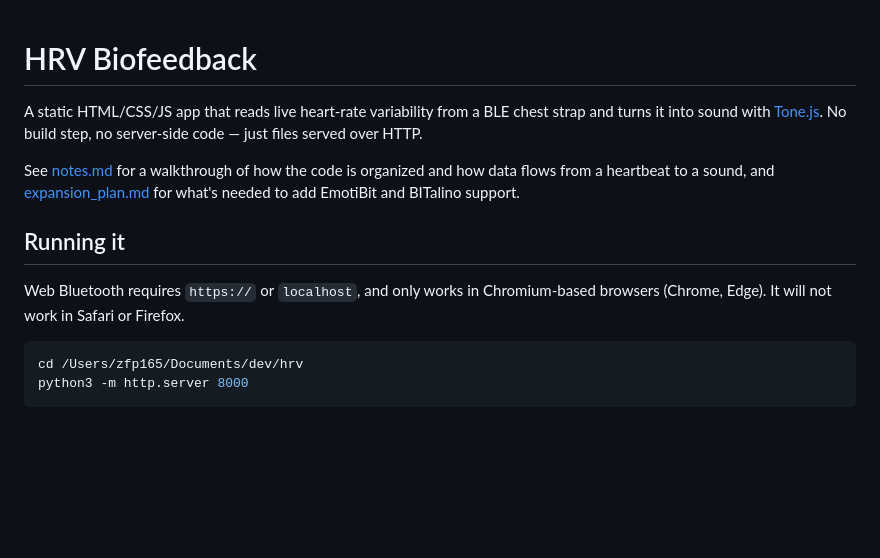
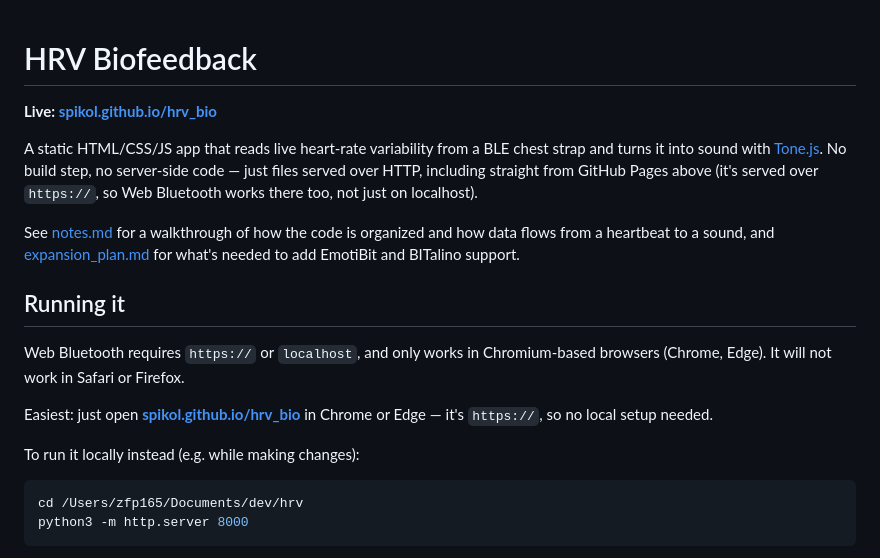
Before and after one commit to spikol/hrv_bio, a Markdown page: README.md, the part around the change. Rendered like a GitHub page; blank space fills up the shorter version.

Commit message:
Link live GitHub Pages demo from README
Co-Authored-By: Claude Sonnet 5 <noreply@anthropic.com>

````diff
--- a/README.md
+++ b/README.md
@@ -1,8 +1,12 @@
 # HRV Biofeedback
+
+**Live: [spikol.github.io/hrv_bio](https://spikol.github.io/hrv_bio/)**
 
 A static HTML/CSS/JS app that reads live heart-rate variability from a BLE
 chest strap and turns it into sound with [Tone.js](https://tonejs.github.io/).
-No build step, no server-side code — just files served over HTTP.
+No build step, no server-side code — just files served over HTTP, including
+straight from GitHub Pages above (it's served over `https://`, so Web
+Bluetooth works there too, not just on localhost).
 
 See [notes.md](notes.md) for a walkthrough of how the code is organized
 and how data flows from a heartbeat to a sound, and
@@ -13,6 +17,11 @@ and BITalino support.
 
 Web Bluetooth requires `https://` or `localhost`, and only works in
 Chromium-based browsers (Chrome, Edge). It will not work in Safari or Firefox.
+
+Easiest: just open **[spikol.github.io/hrv_bio](https://spikol.github.io/hrv_bio/)**
+in Chrome or Edge — it's `https://`, so no local setup needed.
+
+To run it locally instead (e.g. while making changes):
 
 ```sh
 cd /Users/zfp165/Documents/dev/hrv
````
